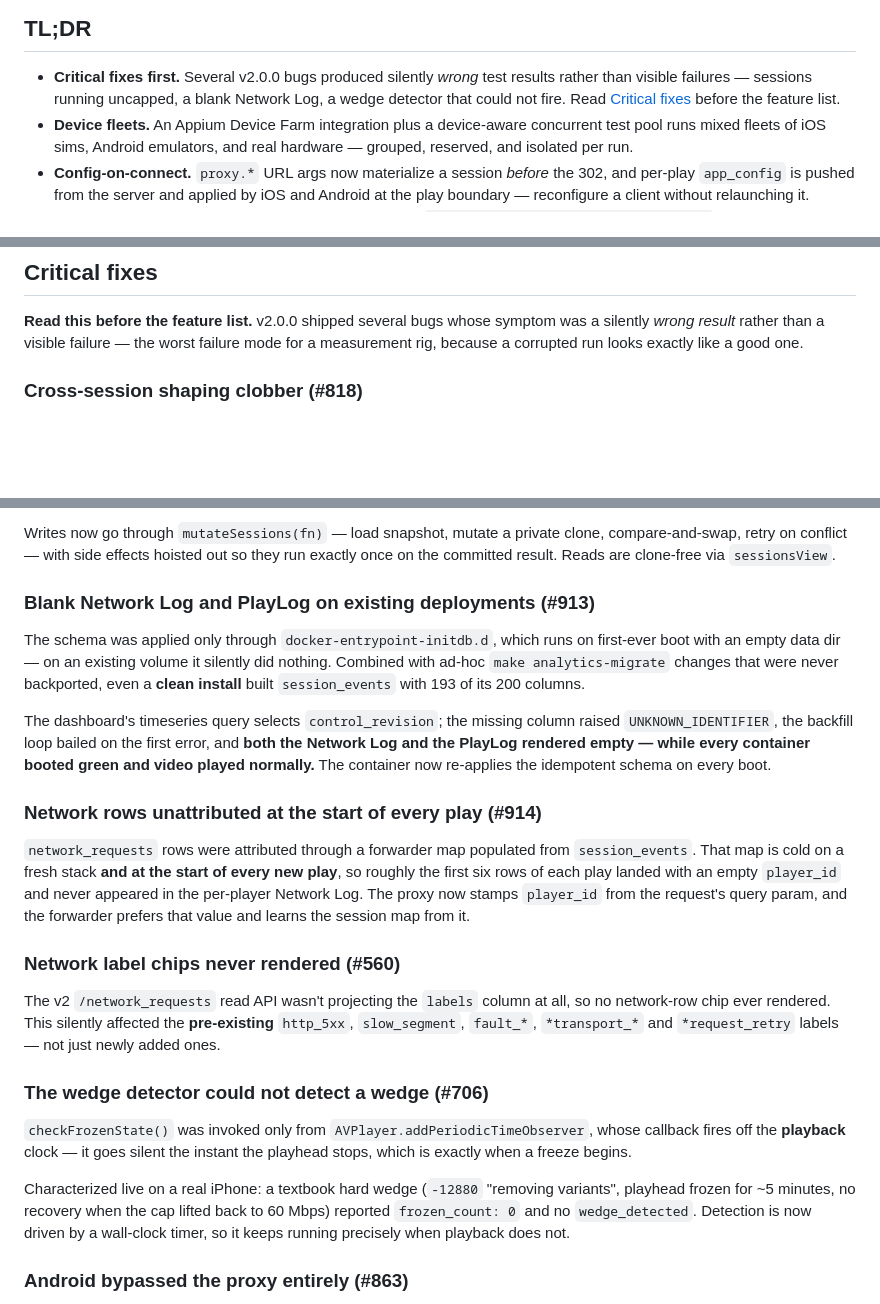
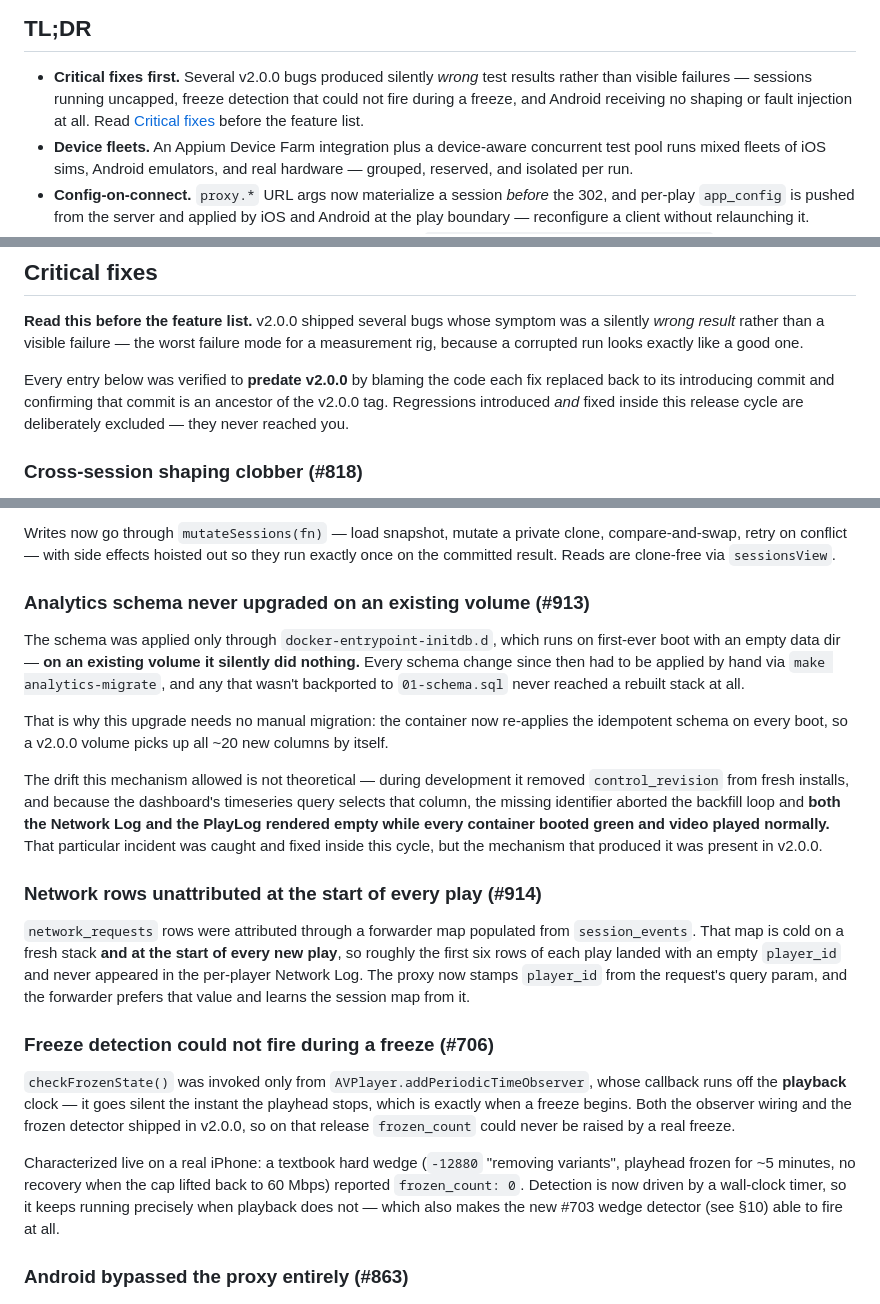
Before and after one commit to jonathaneoliver/infinite-streaming, a Markdown page: RELEASE_NOTES.md, 3 parts joined by grey strips. Rendered like a GitHub page; blank space fills up the shorter version.

Commit message:
docs(release): verify Critical fixes actually predate v2.0.0
The section listed fixes without checking whether each bug existed in
v2.0.0 or was introduced and fixed inside this cycle. Only the former
affect an upgrader. Verified each by blaming the code the fix replaced
back to its introducing commit and testing ancestry against the v2.0.0
tag; the criterion is now stated in the section itself.

Removed -- #560 (labels[] projection in the v2 network_requests read
API). v2.0.0's network_requests table has no labels column at all, so
network chips are a v2.1.0 feature, not something that regressed.

Reframed -- #913. Blame put it at 0% pre-v2.0.0 and the dramatic symptom
(control_revision missing -> blank Network Log and PlayLog) was in fact
intra-cycle drift; v2.0.0's schema HAS control_revision. But the
mechanism it fixes -- init.d runs only on an empty data dir, so existing
volumes never upgrade -- is genuinely pre-existing, and is precisely why
this release needs no manual migration. Section now says that, and
scopes the incident honestly.

Reframed -- #706. The #703 wedge detector is new in v2.1.0, so that half
is intra-cycle. But checkFrozenState() and its addPeriodicTimeObserver
wiring both ship in v2.0.0, so on that release frozen_count could never
be raised by a real freeze. Leads with the pre-existing defect.

TL;DR updated: it cited the two symptoms this commit corrects.

Verified pre-v2.0.0 and unchanged: #818 (100%), #743 (100%), #647
(100%), #731 (100%), #628 (100%), #863 (100%), #742 (96%), #914 (75%).

Co-Authored-By: Claude Opus 5 (1M context) <noreply@anthropic.com>
Claude-Session: https://claude.ai/code/session_01QucjtfYLKJpxztExCnG2cK

```diff
--- a/RELEASE_NOTES.md
+++ b/RELEASE_NOTES.md
@@ -19,7 +19,8 @@ leaves an overnight sweep hunting for aberrations while you sleep.
 
 - **Critical fixes first.** Several v2.0.0 bugs produced silently *wrong*
   test results rather than visible failures — sessions running uncapped,
-  a blank Network Log, a wedge detector that could not fire. Read
+  freeze detection that could not fire during a freeze, and Android
+  receiving no shaping or fault injection at all. Read
   [Critical fixes](#critical-fixes) before the feature list.
 - **Device fleets.** An Appium Device Farm integration plus a
   device-aware concurrent test pool runs mixed fleets of iOS sims,
@@ -99,6 +100,12 @@ symptom was a silently *wrong result* rather than a visible failure —
 the worst failure mode for a measurement rig, because a corrupted run
 looks exactly like a good one.
 
+Every entry below was verified to **predate v2.0.0** by blaming the code
+each fix replaced back to its introducing commit and confirming that
+commit is an ancestor of the v2.0.0 tag. Regressions introduced *and*
+fixed inside this release cycle are deliberately excluded — they never
+reached you.
+
 ### Cross-session shaping clobber (#818)
 
 Concurrent sessions clobbered each other's `tc` caps. Every per-session
@@ -127,19 +134,25 @@ private clone, compare-and-swap, retry on conflict — with side effects
 hoisted out so they run exactly once on the committed result. Reads are
 clone-free via `sessionsView`.
 
-### Blank Network Log and PlayLog on existing deployments (#913)
+### Analytics schema never upgraded on an existing volume (#913)
 
 The schema was applied only through `docker-entrypoint-initdb.d`, which
-runs on first-ever boot with an empty data dir — on an existing volume
-it silently did nothing. Combined with ad-hoc `make analytics-migrate`
-changes that were never backported, even a **clean install** built
-`session_events` with 193 of its 200 columns.
+runs on first-ever boot with an empty data dir — **on an existing volume
+it silently did nothing.** Every schema change since then had to be
+applied by hand via `make analytics-migrate`, and any that wasn't
+backported to `01-schema.sql` never reached a rebuilt stack at all.
 
-The dashboard's timeseries query selects `control_revision`; the missing
-column raised `UNKNOWN_IDENTIFIER`, the backfill loop bailed on the
-first error, and **both the Network Log and the PlayLog rendered empty —
-while every container booted green and video played normally.** The
-container now re-applies the idempotent schema on every boot.
+That is why this upgrade needs no manual migration: the container now
+re-applies the idempotent schema on every boot, so a v2.0.0 volume picks
+up all ~20 new columns by itself.
+
+The drift this mechanism allowed is not theoretical — during development
+it removed `control_revision` from fresh installs, and because the
+dashboard's timeseries query selects that column, the missing identifier
+aborted the backfill loop and **both the Network Log and the PlayLog
+rendered empty while every container booted green and video played
+normally.** That particular incident was caught and fixed inside this
+cycle, but the mechanism that produced it was present in v2.0.0.
 
 ### Network rows unattributed at the start of every play (#914)
 
@@ -151,25 +164,21 @@ per-player Network Log. The proxy now stamps `player_id` from the
 request's query param, and the forwarder prefers that value and learns
 the session map from it.
 
-### Network label chips never rendered (#560)
-
-The v2 `/network_requests` read API wasn't projecting the `labels`
-column at all, so no network-row chip ever rendered. This silently
-affected the **pre-existing** `http_5xx`, `slow_segment`, `fault_*`,
-`*transport_*` and `*request_retry` labels — not just newly added ones.
-
-### The wedge detector could not detect a wedge (#706)
+### Freeze detection could not fire during a freeze (#706)
 
 `checkFrozenState()` was invoked only from
-`AVPlayer.addPeriodicTimeObserver`, whose callback fires off the
+`AVPlayer.addPeriodicTimeObserver`, whose callback runs off the
 **playback** clock — it goes silent the instant the playhead stops,
-which is exactly when a freeze begins.
+which is exactly when a freeze begins. Both the observer wiring and the
+frozen detector shipped in v2.0.0, so on that release `frozen_count`
+could never be raised by a real freeze.
 
 Characterized live on a real iPhone: a textbook hard wedge (`-12880`
 "removing variants", playhead frozen for ~5 minutes, no recovery when
-the cap lifted back to 60 Mbps) reported `frozen_count: 0` and no
-`wedge_detected`. Detection is now driven by a wall-clock timer, so it
-keeps running precisely when playback does not.
+the cap lifted back to 60 Mbps) reported `frozen_count: 0`. Detection is
+now driven by a wall-clock timer, so it keeps running precisely when
+playback does not — which also makes the new #703 wedge detector
+(see §10) able to fire at all.
 
 ### Android bypassed the proxy entirely (#863)
 
```
